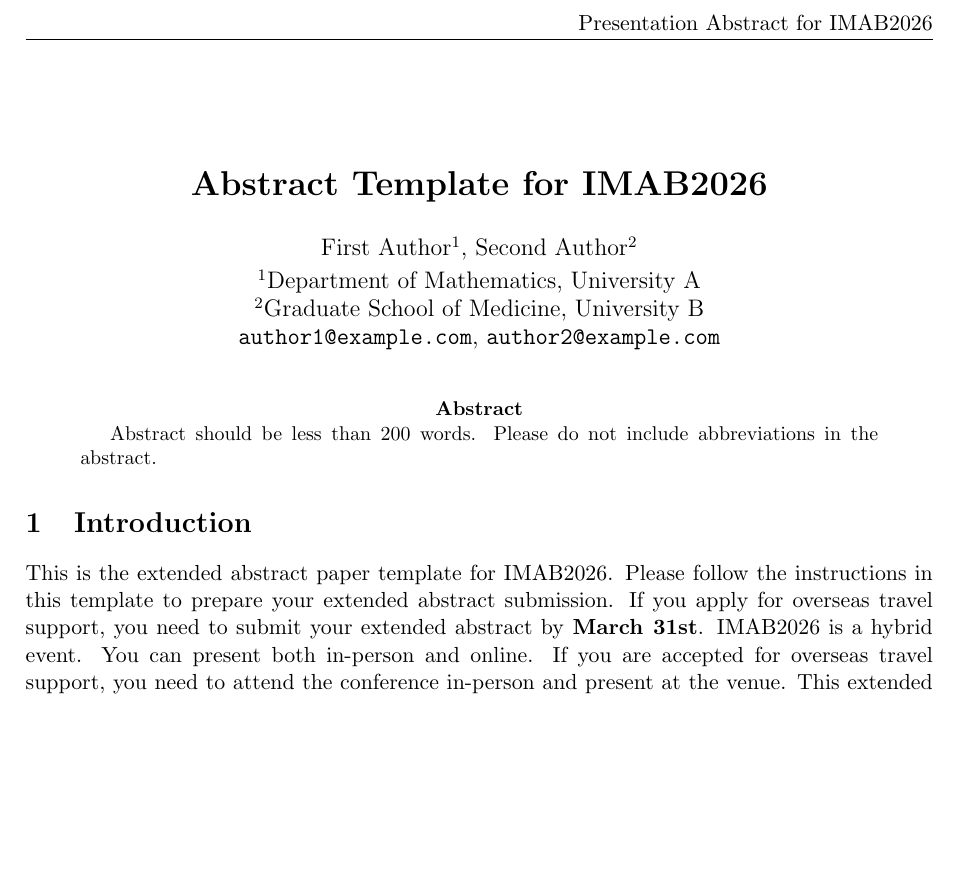
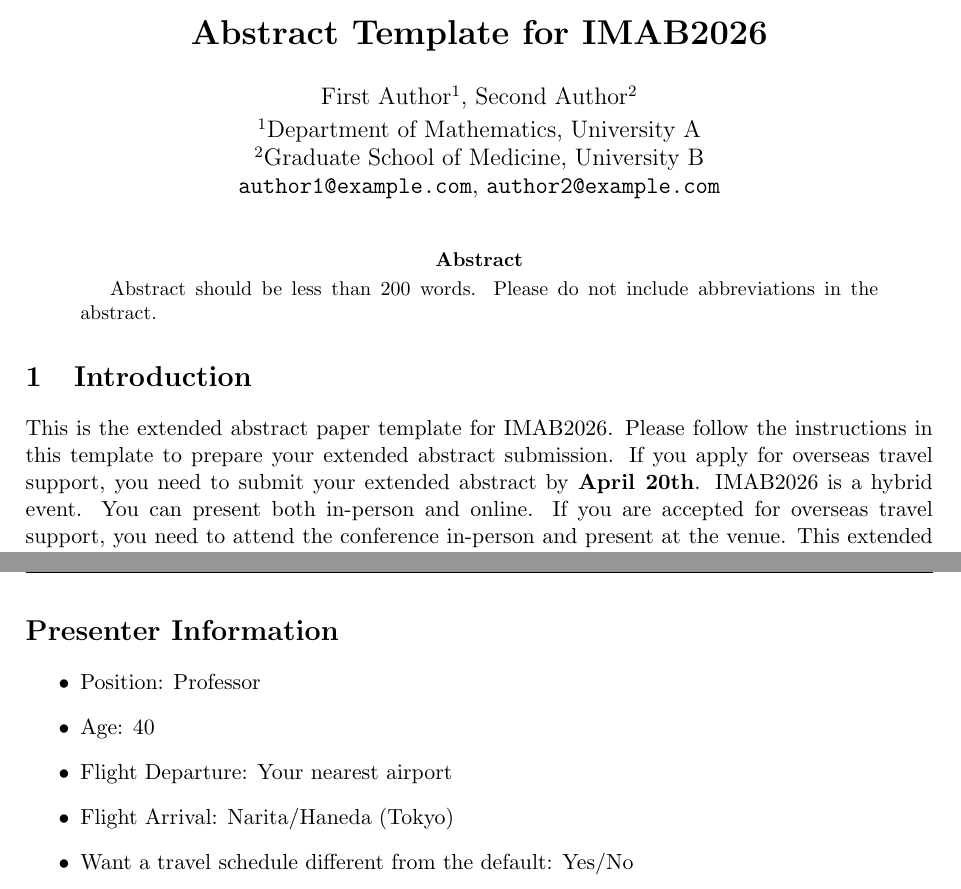
Before and after one commit to TopologicalBird/IMAB2026, a LaTeX paper (papertemplate/imab2026-template.tex): part of the page before the commit and two parts of pages 1 and 2 of 2 after it, the two joined at a grey line, cut at the place of the change, the shorter picture padded with empty space. Compiled offline with pdfLaTeX.

Commit message:
template update

```diff
--- a/papertemplate/imab2026-template.tex
+++ b/papertemplate/imab2026-template.tex
@@ -74,7 +74,7 @@ Abstract should be less than 200 words. Please do not include abbreviations in t
 \end{abstract}
 
 \section{Introduction}
-This is the extended abstract paper template for IMAB2026. Please follow the instructions in this template to prepare your extended abstract submission. If you apply for overseas travel support, you need to submit your extended abstract by \textbf{March 31st}.
+This is the extended abstract paper template for IMAB2026. Please follow the instructions in this template to prepare your extended abstract submission. If you apply for overseas travel support, you need to submit your extended abstract by \textbf{April 20th}.
 IMAB2026 is a hybrid event. You can present both in-person and online. If you are accepted for overseas travel support, you need to attend the conference in-person and present at the venue. This extended abstract will be compiled into a program book and will be available to IMAB2026 participants.
 \section{Results}
 Typical mathematical commands are already available in the template. You can use it as follows.
@@ -106,5 +106,12 @@ B. Author,
 Journal Name, Vol.~2 (2025), 1--10.
 
 \end{thebibliography}
-
+\section*{Presenter Information}
+\begin{itemize}
+\item{Position:  Professor}
+\item{Age: 40}
+\item{Flight Departure: Your nearest airport}
+\item{Flight Arrival: Narita/Haneda (Tokyo)}
+\item{Want a travel schedule different from the default: Yes/No} %%If Yes, please notify your preference in the email. When extending your stay, max duration 7days, max cost 500,000 JPY with max accommodation 20,000 JPY/day and economy flight price. When shortening your stay, make sure to include November 30th, the main conference date.
+\end{itemize}
 \end{document}
```
Also changed, not shown: papertemplate/imab2026-template.pdf, 3 other files.
